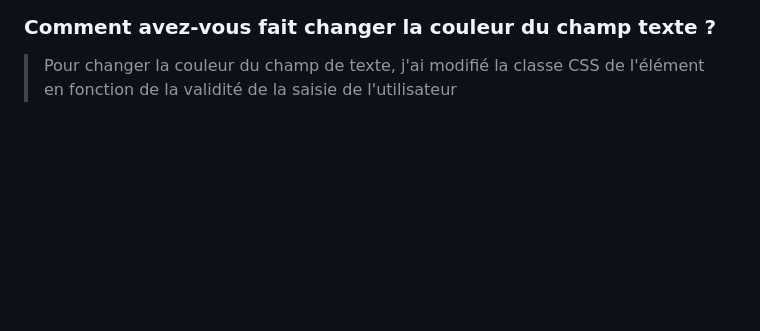
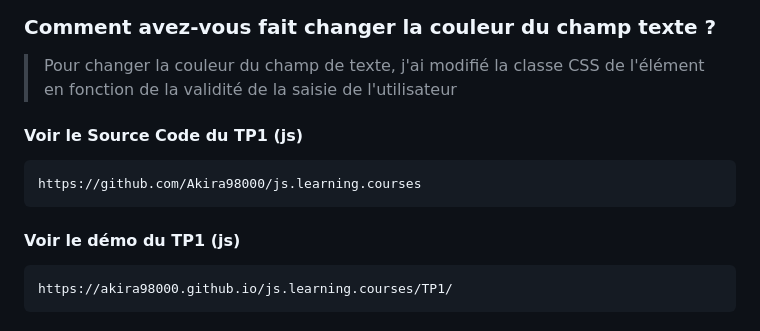
Before and after one commit to Akira98000/js.learning.courses, a Markdown page: TP1/README.md, the part around the change. Drawn GitHub-style; blank space fills up the shorter version.

````diff
--- a/TP1/README.md
+++ b/TP1/README.md
@@ -161,3 +161,12 @@ document.getElementById("countdown").textContent = newText;
 ### Comment avez-vous fait changer la couleur du champ texte ?
 
 > Pour changer la couleur du champ de texte, j'ai modifié la classe CSS de l'élément en fonction de la validité de la saisie de l'utilisateur
+
+#### Voir le Source Code du TP1 (js)
+```
+https://github.com/Akira98000/js.learning.courses
+```
+#### Voir le démo du TP1 (js)
+```
+https://akira98000.github.io/js.learning.courses/TP1/
+```
````
